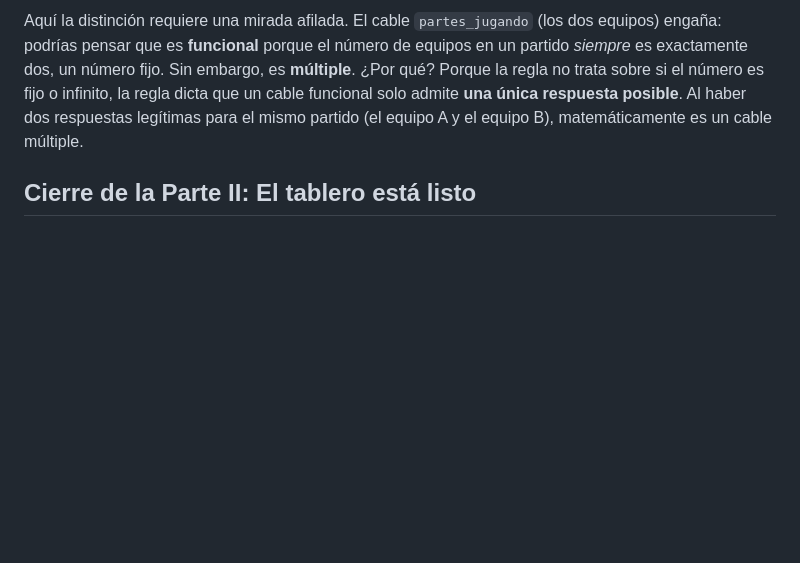
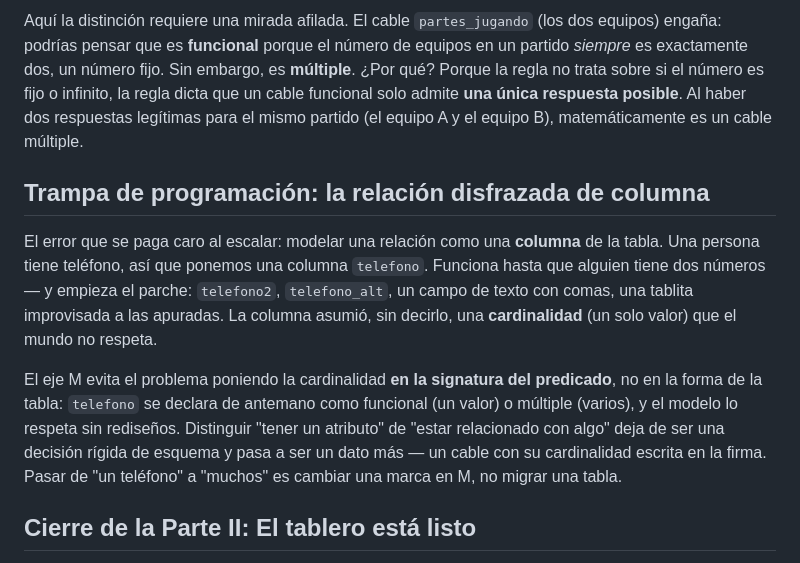
Before and after one commit to joseabantomarin/WQuestions, a Markdown page: libro/manuscrito/06_como_relaciones.md, the part around the change. GitHub-like rendering; blank space fills up the shorter version.

Commit message:
docs(libro): 'Trampa de programación' en el resto de la Parte II (Cap 4 categoría-como-texto, Cap 6 relación-como-columna)
Co-Authored-By: Claude Opus 4.8 (1M context) <noreply@anthropic.com>

```diff
--- a/libro/manuscrito/06_como_relaciones.md
+++ b/libro/manuscrito/06_como_relaciones.md
@@ -156,6 +156,12 @@ Cables múltiples (acumulan):
 
 Aquí la distinción requiere una mirada afilada. El cable `partes_jugando` (los dos equipos) engaña: podrías pensar que es **funcional** porque el número de equipos en un partido *siempre* es exactamente dos, un número fijo. Sin embargo, es **múltiple**. ¿Por qué? Porque la regla no trata sobre si el número es fijo o infinito, la regla dicta que un cable funcional solo admite **una única respuesta posible**. Al haber dos respuestas legítimas para el mismo partido (el equipo A y el equipo B), matemáticamente es un cable múltiple.
 
+## Trampa de programación: la relación disfrazada de columna
+
+El error que se paga caro al escalar: modelar una relación como una **columna** de la tabla. Una persona tiene teléfono, así que ponemos una columna `telefono`. Funciona hasta que alguien tiene dos números — y empieza el parche: `telefono2`, `telefono_alt`, un campo de texto con comas, una tablita improvisada a las apuradas. La columna asumió, sin decirlo, una **cardinalidad** (un solo valor) que el mundo no respeta.
+
+El eje M evita el problema poniendo la cardinalidad **en la signatura del predicado**, no en la forma de la tabla: `telefono` se declara de antemano como funcional (un valor) o múltiple (varios), y el modelo lo respeta sin rediseños. Distinguir "tener un atributo" de "estar relacionado con algo" deja de ser una decisión rígida de esquema y pasa a ser un dato más — un cable con su cardinalidad escrita en la firma. Pasar de "un teléfono" a "muchos" es cambiar una marca en M, no migrar una tabla.
+
 ## Cierre de la Parte II: El tablero está listo
 
 Con la formalización del eje *cómo*, hemos terminado de construir todo el andamiaje del modelo. El inventario de las siete coordenadas maestras está oficialmente cerrado y listo para operar:
```
Also changed, not shown: libro/manuscrito/04_clase.md (+6 -0 lines).
